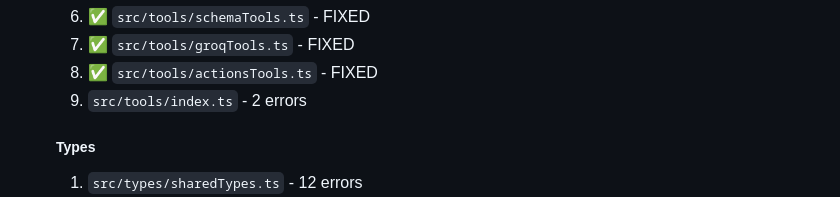
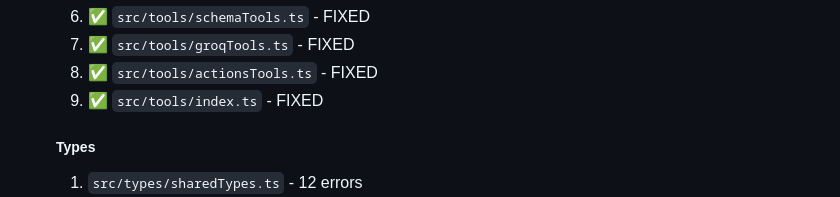
Before and after one commit to sanity-io/sanity-mcp-server, a Markdown page: TODO.md, the part around the change. Rendered like a GitHub page.

Commit message:
Update TODO.md to mark tools/index.ts as fixed

```diff
--- a/TODO.md
+++ b/TODO.md
@@ -84,7 +84,7 @@
    6. ✅ `src/tools/schemaTools.ts` - FIXED
    7. ✅ `src/tools/groqTools.ts` - FIXED
    8. ✅ `src/tools/actionsTools.ts` - FIXED
-   9. `src/tools/index.ts` - 2 errors
+   9. ✅ `src/tools/index.ts` - FIXED
 
    ##### Types
    1. `src/types/sharedTypes.ts` - 12 errors
```
